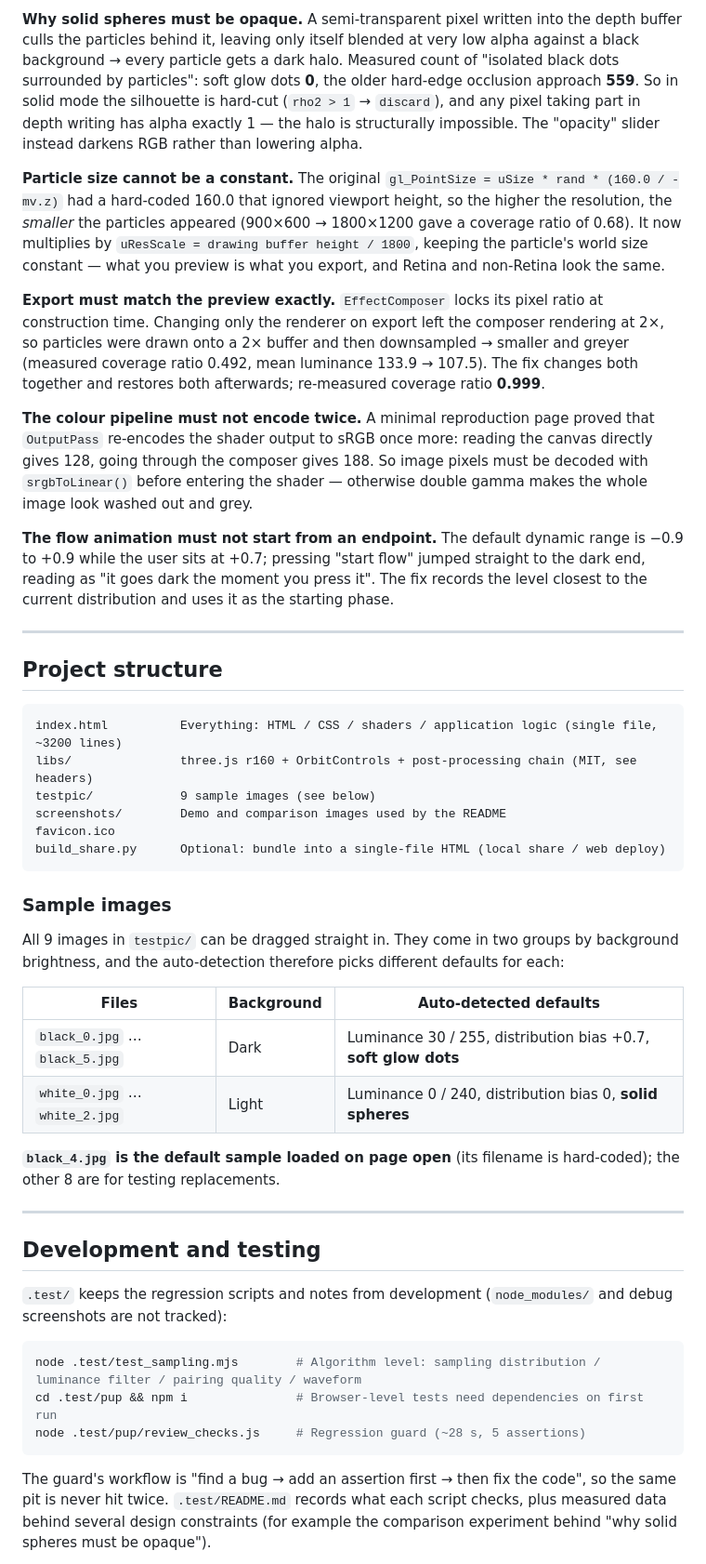
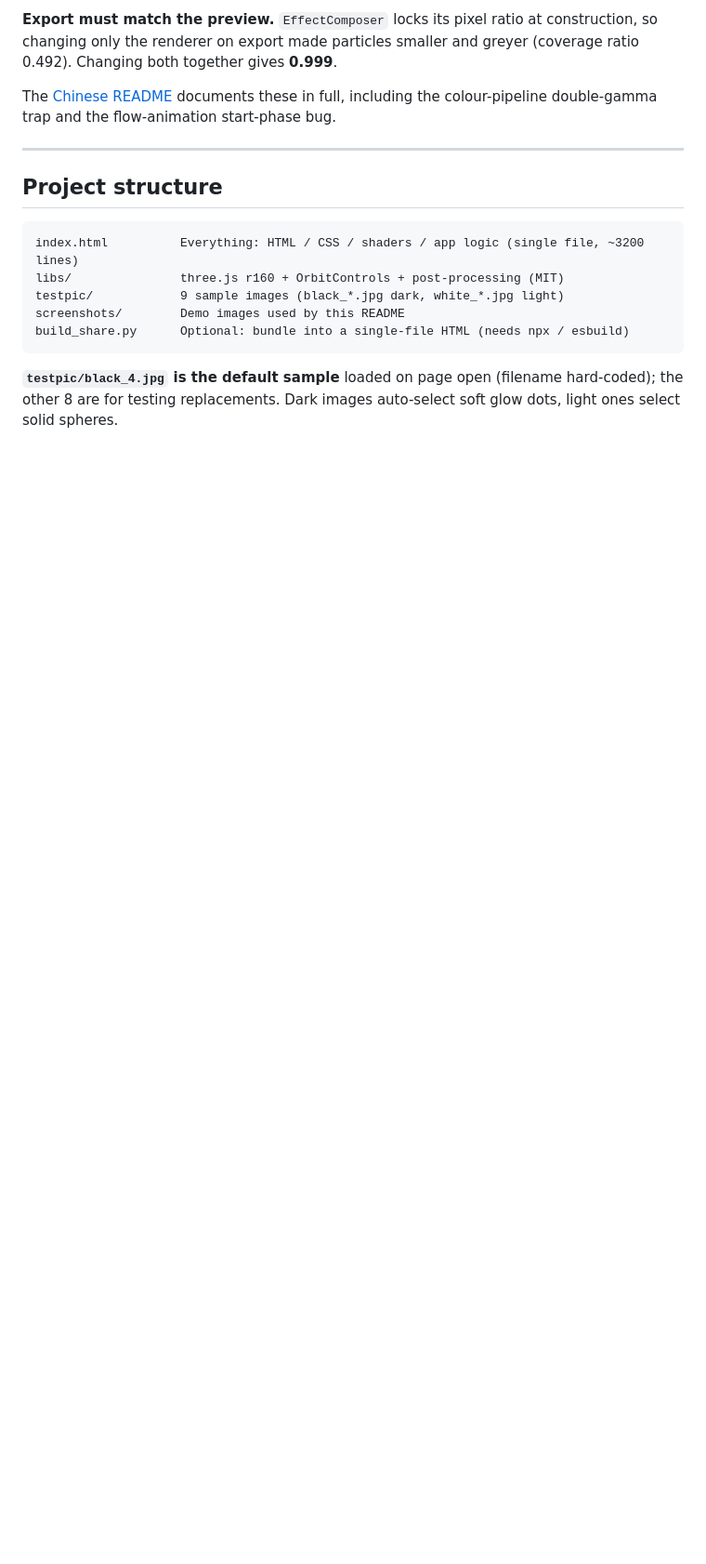
Before and after one commit to AfeiIsFine/particle-pointcloud, a Markdown page: README.en.md, the part around one of its changes. Shown at 93% size. GitHub-like rendering; blank space fills up the shorter version.

````diff
--- a/README.en.md
+++ b/README.en.md
@@ -127,77 +110,24 @@ Each one is explained in a code comment that answers *why*, not *what*:
 
-**Why solid spheres must be opaque.** A semi-transparent pixel written into the depth buffer
-culls the particles behind it, leaving only itself blended at very low alpha against a black
-background → every particle gets a dark halo. Measured count of "isolated black dots surrounded
-by particles": soft glow dots **0**, the older hard-edge occlusion approach **559**. So in solid
-mode the silhouette is hard-cut (`rho2 > 1` → `discard`), and any pixel taking part in depth
-writing has alpha exactly 1 — the halo is structurally impossible. The "opacity" slider instead
-darkens RGB rather than lowering alpha.
+**Export must match the preview.** `EffectComposer` locks its pixel ratio at construction, so
+changing only the renderer on export made particles smaller and greyer (coverage ratio 0.492).
+Changing both together gives **0.999**.
 
-**Particle size cannot be a constant.** The original
-`gl_PointSize = uSize * rand * (160.0 / -mv.z)` had a hard-coded 160.0 that ignored viewport
-height, so the higher the resolution, the *smaller* the particles appeared
-(900×600 → 1800×1200 gave a coverage ratio of 0.68). It now multiplies by
-`uResScale = drawing buffer height / 1800`, keeping the particle's world size constant —
-what you preview is what you export, and Retina and non-Retina look the same.
-
-**Export must match the preview exactly.** `EffectComposer` locks its pixel ratio at
-construction time. Changing only the renderer on export left the composer rendering at 2×,
-so particles were drawn onto a 2× buffer and then downsampled → smaller and greyer
-(measured coverage ratio 0.492, mean luminance 133.9 → 107.5). The fix changes both together and
-restores both afterwards; re-measured coverage ratio **0.999**.
-
-**The colour pipeline must not encode twice.** A minimal reproduction page proved that
-`OutputPass` re-encodes the shader output to sRGB once more: reading the canvas directly gives
-128, going through the composer gives 188. So image pixels must be decoded with
-`srgbToLinear()` before entering the shader — otherwise double gamma makes the whole image look
-washed out and grey.
-
-**The flow animation must not start from an endpoint.** The default dynamic range is −0.9 to
-+0.9 while the user sits at +0.7; pressing "start flow" jumped straight to the dark end, reading
-as "it goes dark the moment you press it". The fix records the level closest to the current
-distribution and uses it as the starting phase.
+The [Chinese README](README.md) documents these in full, including the colour-pipeline
+double-gamma trap and the flow-animation start-phase bug.
 
 ---
 
 ## Project structure
 
 ```
-index.html          Everything: HTML / CSS / shaders / application logic (single file, ~3200 lines)
-libs/               three.js r160 + OrbitControls + post-processing chain (MIT, see headers)
-testpic/            9 sample images (see below)
-screenshots/        Demo and comparison images used by the README
-favicon.ico
-build_share.py      Optional: bundle into a single-file HTML (local share / web deploy)
+index.html          Everything: HTML / CSS / shaders / app logic (single file, ~3200 lines)
+libs/               three.js r160 + OrbitControls + post-processing (MIT)
+testpic/            9 sample images (black_*.jpg dark, white_*.jpg light)
+screenshots/        Demo images used by this README
+build_share.py      Optional: bundle into a single-file HTML (needs npx / esbuild)
 ```
 
-### Sample images
+**`testpic/black_4.jpg` is the default sample** loaded on page open (filename hard-coded); the
+other 8 are for testing replacements. Dark images auto-select soft glow dots, light ones select
+solid spheres.
 
-All 9 images in `testpic/` can be dragged straight in. They come in two groups by background
-brightness, and the auto-detection therefore picks different defaults for each:
-
-| Files | Background | Auto-detected defaults |
-|---|---|---|
-| `black_0.jpg` … `black_5.jpg` | Dark | Luminance 30 / 255, distribution bias +0.7, **soft glow dots** |
-| `white_0.jpg` … `white_2.jpg` | Light | Luminance 0 / 240, distribution bias 0, **solid spheres** |
-
-**`black_4.jpg` is the default sample loaded on page open** (its filename is hard-coded); the
-other 8 are for testing replacements.
-
----
-
-## Development and testing
-
-`.test/` keeps the regression scripts and notes from development (`node_modules/` and debug
-screenshots are not tracked):
-
-```bash
-node .test/test_sampling.mjs        # Algorithm level: sampling distribution / luminance filter / pairing quality / waveform
-cd .test/pup && npm i               # Browser-level tests need dependencies on first run
-node .test/pup/review_checks.js     # Regression guard (~28 s, 5 assertions)
-```
-
-The guard's workflow is "find a bug → add an assertion first → then fix the code", so the same
-pit is never hit twice. `.test/README.md` records what each script checks, plus measured data
-behind several design constraints (for example the comparison experiment behind "why solid
-spheres must be opaque").
-
````
Also changed, not shown: other parts of README.en.md (+54 -101 lines), README.md (+6 -0 lines).
